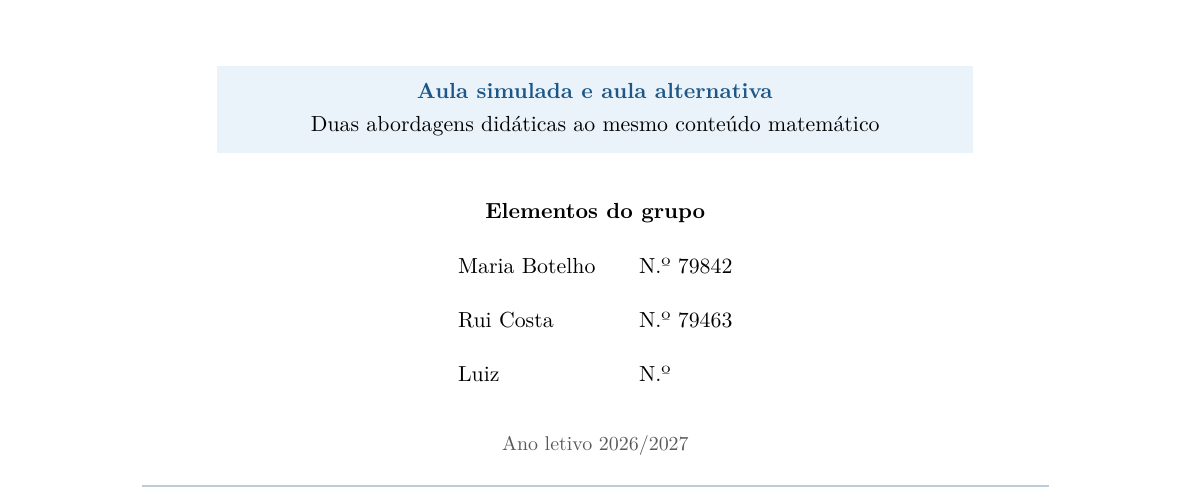
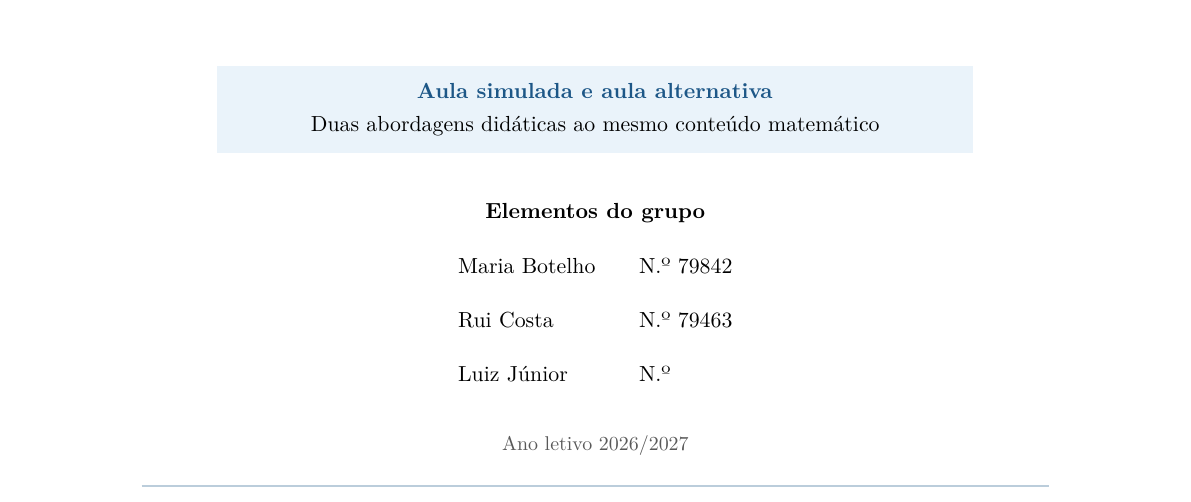
Before and after one commit to ruibarrigana/pdm1, a LaTeX document (main.tex): part of page 1 of 24, cut so that both start at the same text. Compiled offline with pdfLaTeX.

Commit message:
completar nome

```diff
--- a/main.tex
+++ b/main.tex
@@ -262,7 +262,7 @@ Rui Costa
 N.º 79463
 \\[6pt]
 
-Luiz
+Luiz Júnior
 &
 N.º
 \end{tabular}
```
Also changed, not shown: main.pdf.
